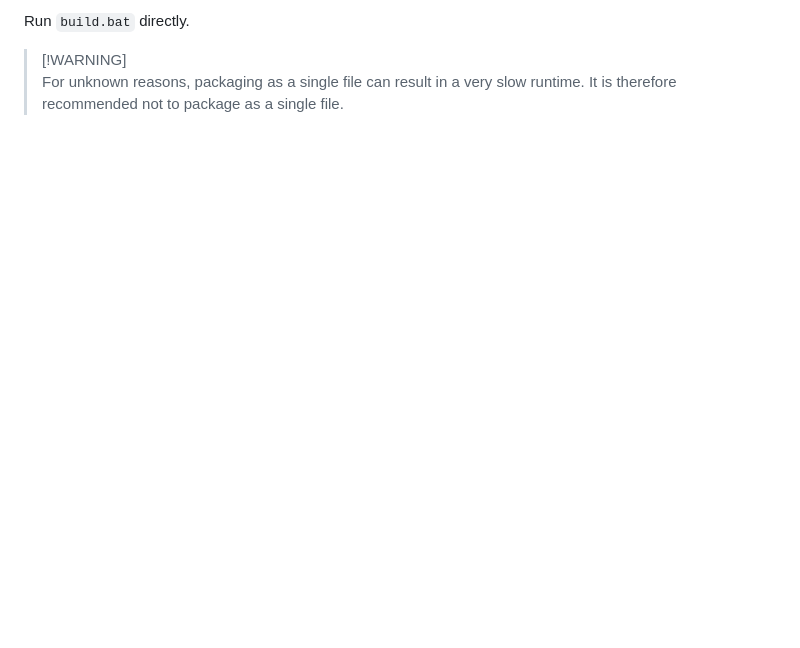
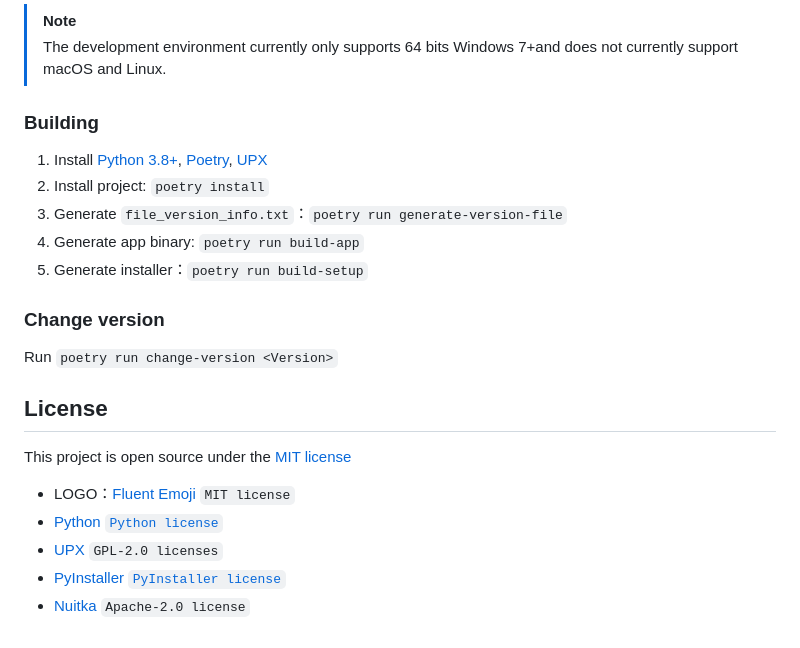
Before and after one commit to Jesse205/VCFGeneratorLiteForTkinterTEST, a Markdown page: README.md, the part around one of its changes. Rendered like a GitHub page; blank space fills up the shorter version.

```diff
--- a/README.md
+++ b/README.md
@@ -42,5 +64,28 @@ Run `vcf生成器.pyw` with a Python parser or `启动vcf生成器.bat` in the d
 
-Run `build.bat` directly.
+> [!NOTE]
+>
+> The development environment currently only supports 64 bits Windows 7+and does not currently support macOS and Linux.
 
-> [!WARNING]\
-> For unknown reasons, packaging as a single file can result in a very slow runtime. It is therefore recommended not to package as a single file.
+### Building
+
+1. Install [Python 3.8+](https://www.python.org/), [Poetry](https://python-poetry.org/), [UPX](https://upx.github.io/)
+2. Install project: `poetry install`
+3. Generate `file_version_info.txt`：`poetry run generate-version-file`
+4. Generate app binary: `poetry run build-app`
+5. Generate installer：`poetry run build-setup`
+
+### Change version
+
+Run `poetry run change-version <Version>`
+
+## License
+
+This project is open source under the [MIT license](./LICENSE)
+
+- LOGO：[Fluent Emoji](https://github.com/microsoft/fluentui-emoji) `MIT license`
+- [Python](https://www.python.org/) [`Python license`](https://docs.python.org/3/license.html)
+- [UPX](https://upx.github.io/) `GPL-2.0 licenses`
+- [PyInstaller](https://pyinstaller.org/en/stable/) [`PyInstaller license`](https://pyinstaller.org/en/stable/license.html)
+- [Nuitka](https://nuitka.net/) `Apache-2.0 license`
+
+[ReleaseInGitee]: https://gitee.com/HelloTool/VCFGeneratorLiteForTkinter/releases/latest
```
Also changed, not shown: other parts of README.md (+44 -22 lines), README.zh.md (+62 -18 lines), screenshots/Snipaste_2024-03-25_05-27-52.png (added), 2 other files.
